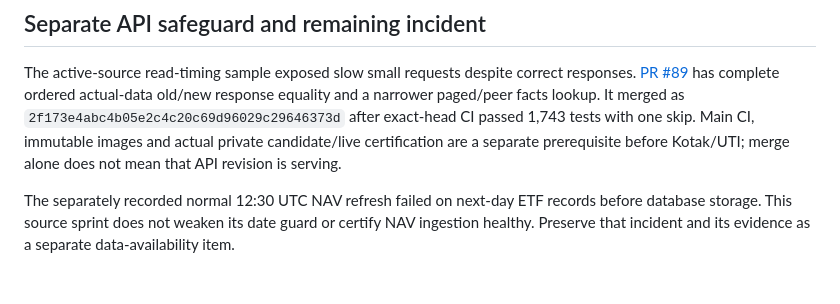
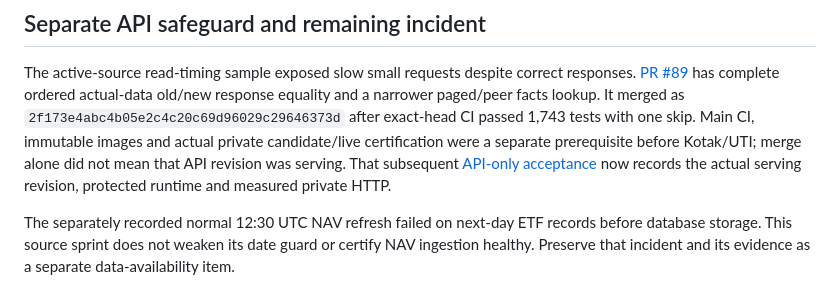
Before and after one commit to trillionlane/tlws-mfindia, a Markdown page: docs/evidence/FS09_DEV_ACCEPTANCE_2026-10-17.md, the part around the change. Drawn GitHub-style.

```diff
--- a/docs/evidence/FS09_DEV_ACCEPTANCE_2026-10-17.md
+++ b/docs/evidence/FS09_DEV_ACCEPTANCE_2026-10-17.md
@@ -88,8 +88,10 @@ has complete ordered actual-data old/new response equality and a narrower
 paged/peer facts lookup. It merged as
 `2f173e4abc4b05e2c4c20c69d96029c29646373d` after exact-head CI passed
 1,743 tests with one skip. Main CI, immutable images and actual private
-candidate/live certification are a separate prerequisite before Kotak/UTI;
-merge alone does not mean that API revision is serving.
+candidate/live certification were a separate prerequisite before Kotak/UTI;
+merge alone did not mean that API revision was serving. That subsequent
+[API-only acceptance](FS09_API_PAGED_DEV_ACCEPTANCE_2026-10-17.md) now records
+the actual serving revision, protected runtime and measured private HTTP.
 
 The separately recorded normal 12:30 UTC NAV refresh failed on next-day ETF
 records before database storage. This source sprint does not weaken its date
```
Also changed, not shown: docs/FS10_KOTAK_ONBOARDING.md (+9 -1 lines), docs/evidence/FS09_API_PAGED_DEV_ACCEPTANCE_2026-10-17.md (added, +69 -0 lines).
